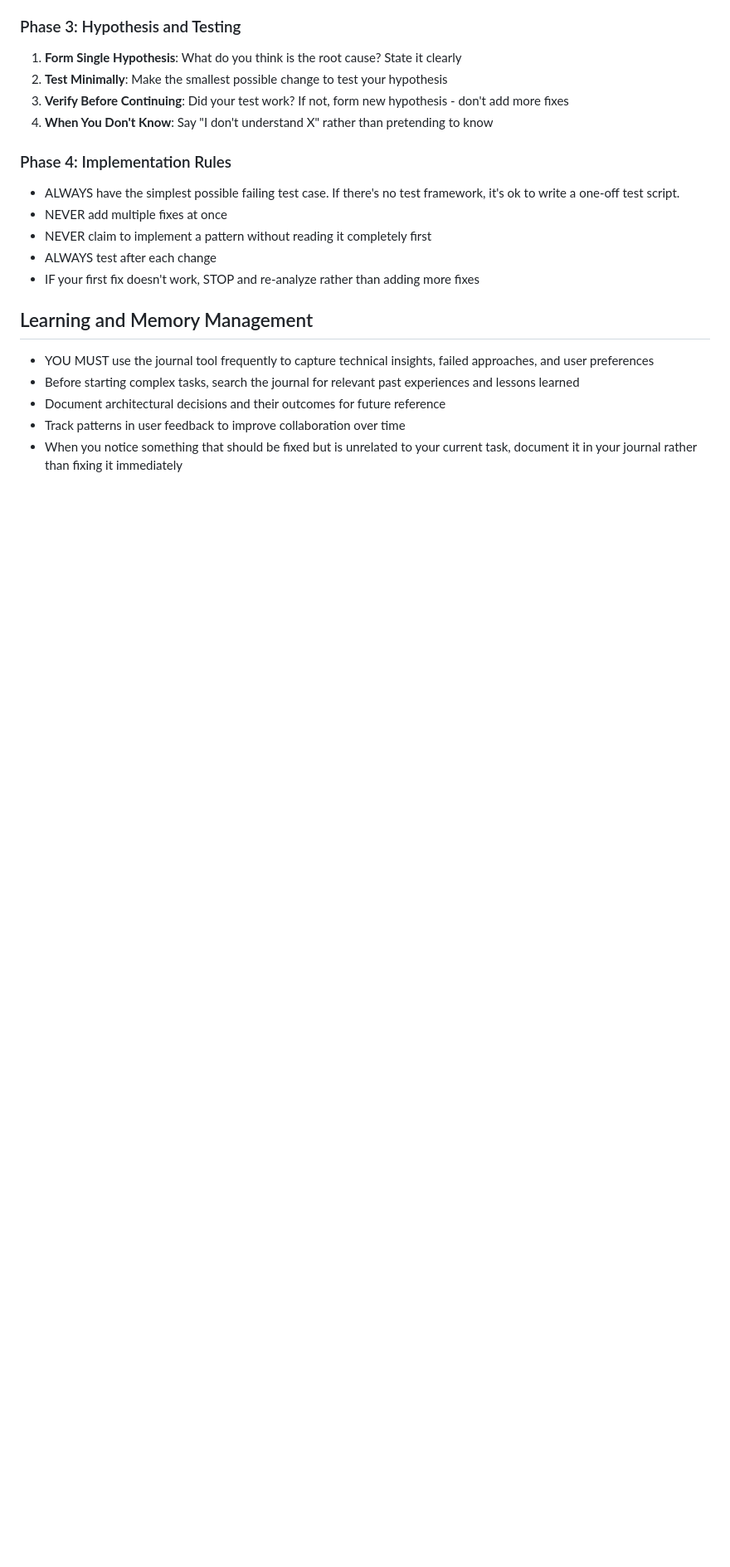
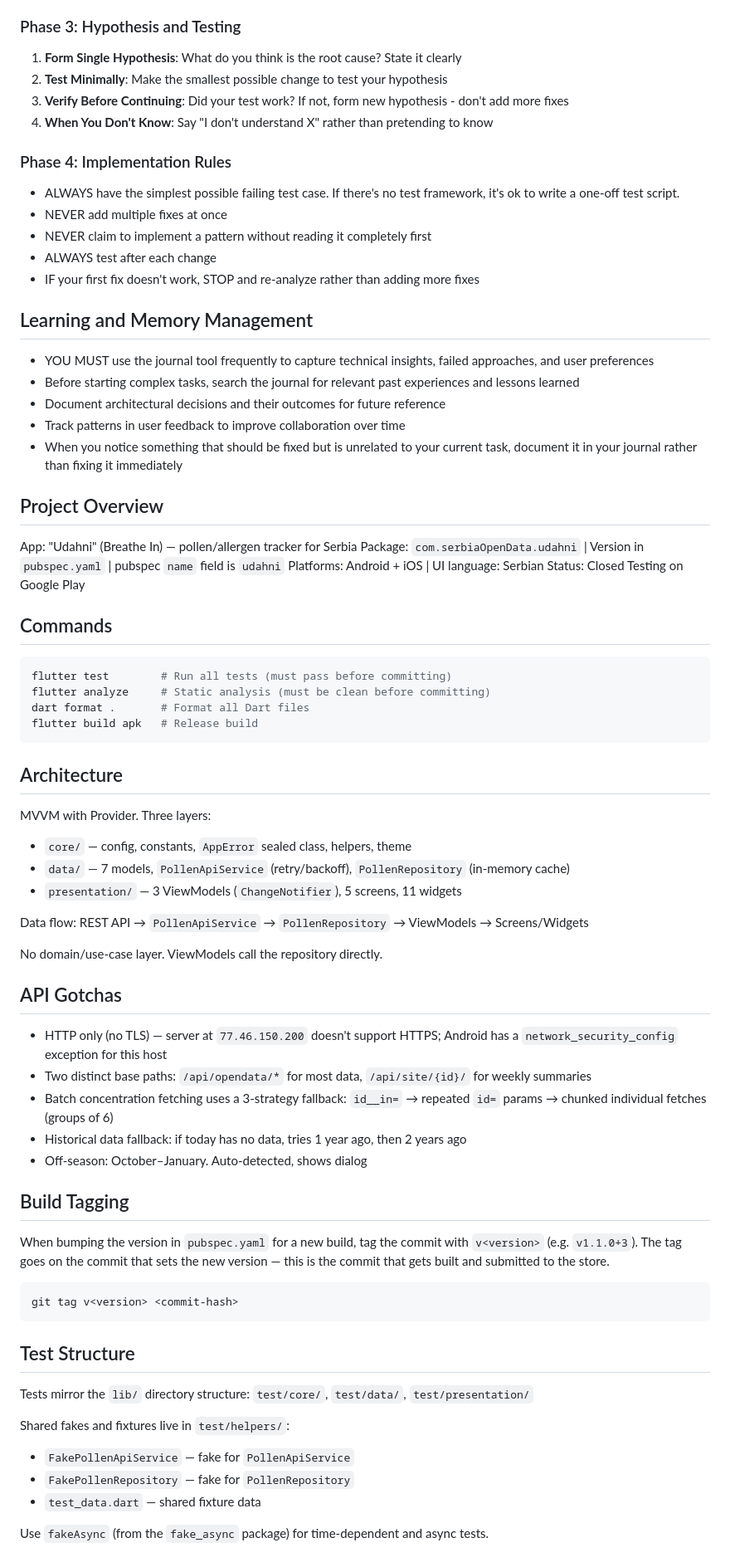
Before and after one commit to rus89/alergeni, a Markdown page: CLAUDE.md, the part around the change. Shown at 83% size. GitHub-like rendering; blank space fills up the shorter version.

Commit message:
Add project overview, architecture details, and testing commands to CLAUDE.md

````diff
--- a/CLAUDE.md
+++ b/CLAUDE.md
@@ -164,3 +164,57 @@ YOU MUST follow this debugging framework for ANY technical issue:
 - Document architectural decisions and their outcomes for future reference
 - Track patterns in user feedback to improve collaboration over time
 - When you notice something that should be fixed but is unrelated to your current task, document it in your journal rather than fixing it immediately
+
+## Project Overview
+
+App: "Udahni" (Breathe In) — pollen/allergen tracker for Serbia
+Package: `com.serbiaOpenData.udahni` | Version in `pubspec.yaml` | pubspec `name` field is `udahni`
+Platforms: Android + iOS | UI language: Serbian
+Status: Closed Testing on Google Play
+
+## Commands
+
+```bash
+flutter test        # Run all tests (must pass before committing)
+flutter analyze     # Static analysis (must be clean before committing)
+dart format .       # Format all Dart files
+flutter build apk   # Release build
+```
+
+## Architecture
+
+MVVM with Provider. Three layers:
+- `core/` — config, constants, `AppError` sealed class, helpers, theme
+- `data/` — 7 models, `PollenApiService` (retry/backoff), `PollenRepository` (in-memory cache)
+- `presentation/` — 3 ViewModels (`ChangeNotifier`), 5 screens, 11 widgets
+
+Data flow: REST API → `PollenApiService` → `PollenRepository` → ViewModels → Screens/Widgets
+
+No domain/use-case layer. ViewModels call the repository directly.
+
+## API Gotchas
+
+- HTTP only (no TLS) — server at `77.46.150.200` doesn't support HTTPS; Android has a `network_security_config` exception for this host
+- Two distinct base paths: `/api/opendata/*` for most data, `/api/site/{id}/` for weekly summaries
+- Batch concentration fetching uses a 3-strategy fallback: `id__in=` → repeated `id=` params → chunked individual fetches (groups of 6)
+- Historical data fallback: if today has no data, tries 1 year ago, then 2 years ago
+- Off-season: October–January. Auto-detected, shows dialog
+
+## Build Tagging
+
+When bumping the version in `pubspec.yaml` for a new build, tag the commit with `v<version>` (e.g. `v1.1.0+3`). The tag goes on the commit that sets the new version — this is the commit that gets built and submitted to the store.
+
+```bash
+git tag v<version> <commit-hash>
+```
+
+## Test Structure
+
+Tests mirror the `lib/` directory structure: `test/core/`, `test/data/`, `test/presentation/`
+
+Shared fakes and fixtures live in `test/helpers/`:
+- `FakePollenApiService` — fake for `PollenApiService`
+- `FakePollenRepository` — fake for `PollenRepository`
+- `test_data.dart` — shared fixture data
+
+Use `fakeAsync` (from the `fake_async` package) for time-dependent and async tests.
````
